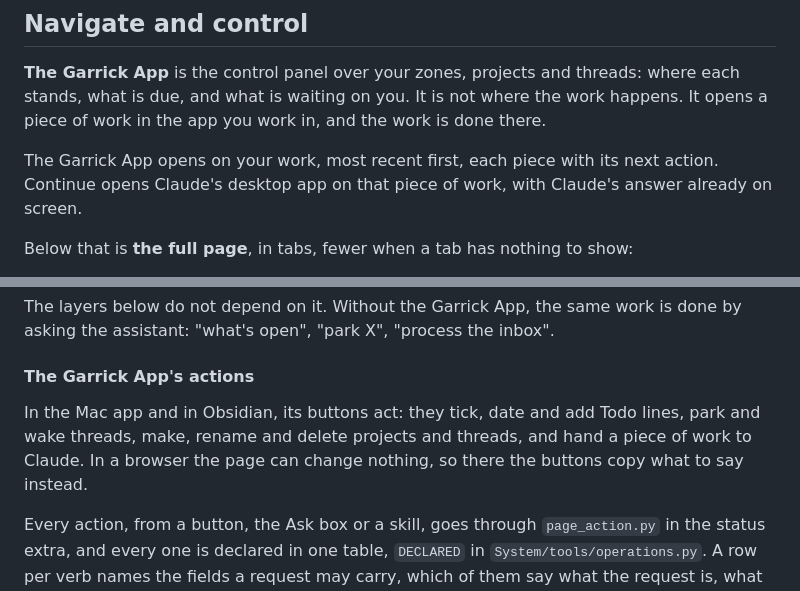
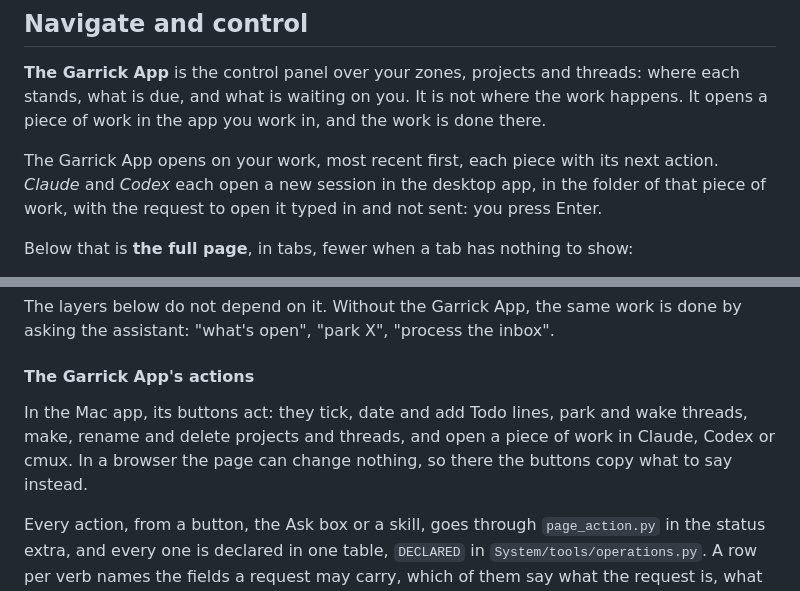
Before and after one commit to iamvenuti/garrick, a Markdown page: docs/architecture.md, 2 parts joined by grey strips. Drawn GitHub-style.

```diff
--- a/docs/architecture.md
+++ b/docs/architecture.md
@@ -15,7 +15,7 @@ The words on this page are defined in [Concepts](concepts.md). [How Garrick keep
 
 **The Garrick App** is the control panel over your zones, projects and threads: where each stands, what is due, and what is waiting on you. It is not where the work happens. It opens a piece of work in the app you work in, and the work is done there.
 
-The Garrick App opens on your work, most recent first, each piece with its next action. Continue opens Claude's desktop app on that piece of work, with Claude's answer already on screen.
+The Garrick App opens on your work, most recent first, each piece with its next action. *Claude* and *Codex* each open a new session in the desktop app, in the folder of that piece of work, with the request to open it typed in and not sent: you press Enter.
 
 Below that is **the full page**, in tabs, fewer when a tab has nothing to show:
 
@@ -31,7 +31,7 @@ The layers below do not depend on it. Without the Garrick App, the same work is
 
 #### The Garrick App's actions
 
-In the Mac app and in Obsidian, its buttons act: they tick, date and add Todo lines, park and wake threads, make, rename and delete projects and threads, and hand a piece of work to Claude. In a browser the page can change nothing, so there the buttons copy what to say instead.
+In the Mac app, its buttons act: they tick, date and add Todo lines, park and wake threads, make, rename and delete projects and threads, and open a piece of work in Claude, Codex or cmux. In a browser the page can change nothing, so there the buttons copy what to say instead.
 
 Every action, from a button, the Ask box or a skill, goes through `page_action.py` in the status extra, and every one is declared in one table, `DECLARED` in `System/tools/operations.py`. A row per verb names the fields a request may carry, which of them say what the request is, what it may touch, whether it commits, whether a retry is safe, and what must still be true for it to run. Validation is closed: a request that carries a field its verb does not declare is refused, and the field is named. Park, wake and the four Todo verbs, the subset `OPS`, also keep a durable record in `operations.jsonl` in the jobs folder, so a reloaded page can find an action still running or learn how it ended, and so the same request sent again is recognised: joined or answered inside a double click's window, and past it, for as long as any client could still be waiting, asked about rather than done twice. That folder is outside the workspace, so the record is never committed; the notes and git stay the record of what changed. A launcher, such as *Claude*, is reported the same honest way: the page says only that it is opening, and the Mac app, which alone knows how it went, says what opened. A Mac app built before that change says nothing back, so the opening line is all there is until it is rebuilt.
 
```
Also changed, not shown: README.md (+2 -2 lines), docs/assets/adoption-ladder.png, 5 other files.
